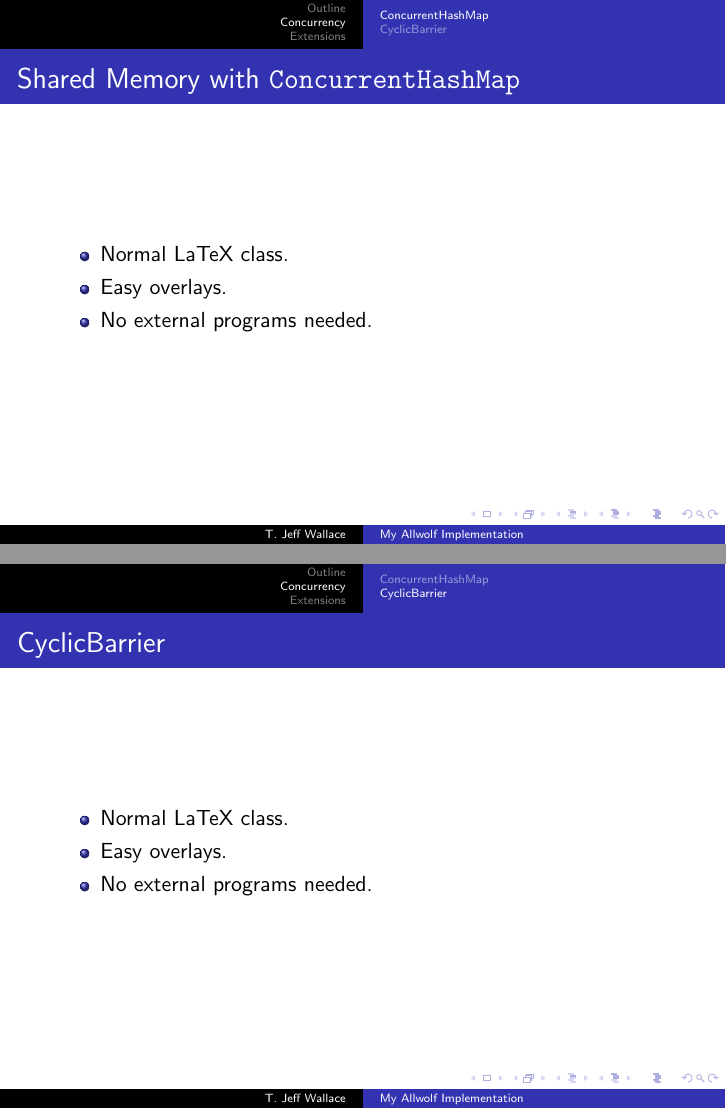
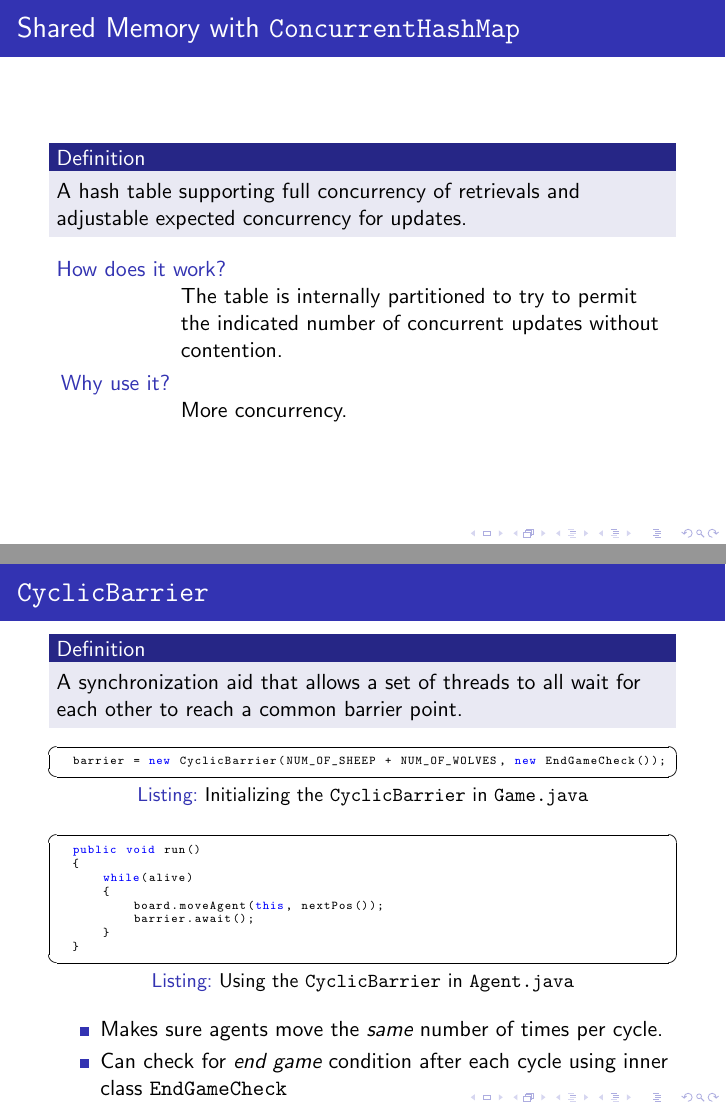
Before and after one commit to tjwallace/allwolf, LaTeX slides (presentation/pres.tex): pages 3 and 4 of 5, joined at a grey line. Compiled offline with pdfLaTeX.

Commit message:
Presentation done

```diff
--- a/presentation/pres.tex
+++ b/presentation/pres.tex
@@ -5,4 +4,3 @@
 % \usetheme{default}
 % \usepackage{beamerthemesplit}
 
-\title{My Allwolf Implementation}
@@ -21,24 +48,45 @@
 
 \subsection{ConcurrentHashMap}
 \begin{frame}
-  \frametitle{Shared Memory with {\tt ConcurrentHashMap}}
+	\frametitle{Shared Memory with {\tt ConcurrentHashMap}}
+	\begin{definition}
+	A hash table supporting full concurrency of retrievals and adjustable expected concurrency for updates.
+	\end{definition}
 
-  \begin{itemize}
-  \item Normal LaTeX class.
-  \item Easy overlays.
-  \item No external programs needed.
-  \end{itemize}
+	\begin{description}
+		\item[How does it work?] \hfill \\
+		The table is internally partitioned to try to permit the indicated number of concurrent updates without contention.
+		\item[Why use it?] \hfill \\
+		More concurrency.
+	\end{description}
 \end{frame}
 
 \subsection{CyclicBarrier}
-\begin{frame}
-  \frametitle{CyclicBarrier}
+\begin{frame}[fragile]
+	\frametitle{{\tt CyclicBarrier}}
+	\begin{definition}
+	A synchronization aid that allows a set of threads to all wait for each other to reach a common barrier point.
+	\end{definition}
 
-  \begin{itemize}
-  \item Normal LaTeX class.
-  \item Easy overlays.
-  \item No external programs needed.
-  \end{itemize}
+	\begin{lstlisting}[language=Java,caption={Initializing the {\tt CyclicBarrier} in {\tt Game.java}}]
+	barrier = new CyclicBarrier(NUM_OF_SHEEP + NUM_OF_WOLVES, new EndGameCheck());
+	\end{lstlisting}
+
+	\begin{lstlisting}[language=Java,caption={Using the {\tt CyclicBarrier} in {\tt Agent.java}}]
+	public void run()
+	{
+	    while(alive)
+	    {
+	        board.moveAgent(this, nextPos());
+	        barrier.await();
+	    }
+	}
+	\end{lstlisting}
+
+	\begin{itemize}
+		\item Makes sure agents move the {\em same} number of times per cycle.
+		\item Can check for {\em end game} condition after each cycle using inner class {\tt EndGameCheck}
+	\end{itemize}
 \end{frame}
 
 \section{Extensions}
@@ -49,3 +95,0 @@
-  \item Normal LaTeX class.
-  \item Easy overlays.
-  \item No external programs needed.
```
Also changed, not shown: presentation/pres.tex (49 more changed lines), 1 other file.
